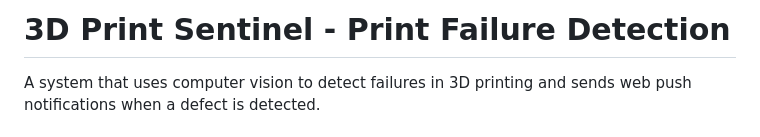
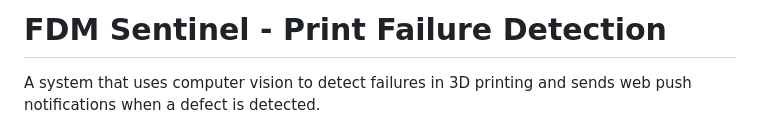
Before and after one commit to oliverbravery/PrintGuard, a Markdown page: README.md, the part around the change. Rendered like a GitHub page.

Commit message:
fix: correct project name in README

```diff
--- a/README.md
+++ b/README.md
@@ -1,4 +1,4 @@
-# 3D Print Sentinel - Print Failure Detection
+# FDM Sentinel - Print Failure Detection
 
 A system that uses computer vision to detect failures in 3D printing and sends web push notifications when a defect is detected.
 
```
